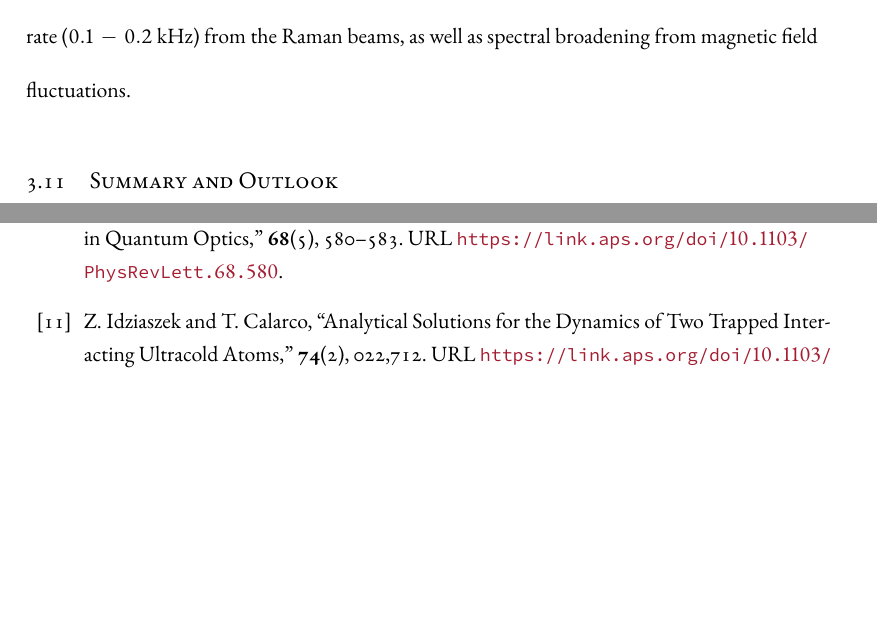
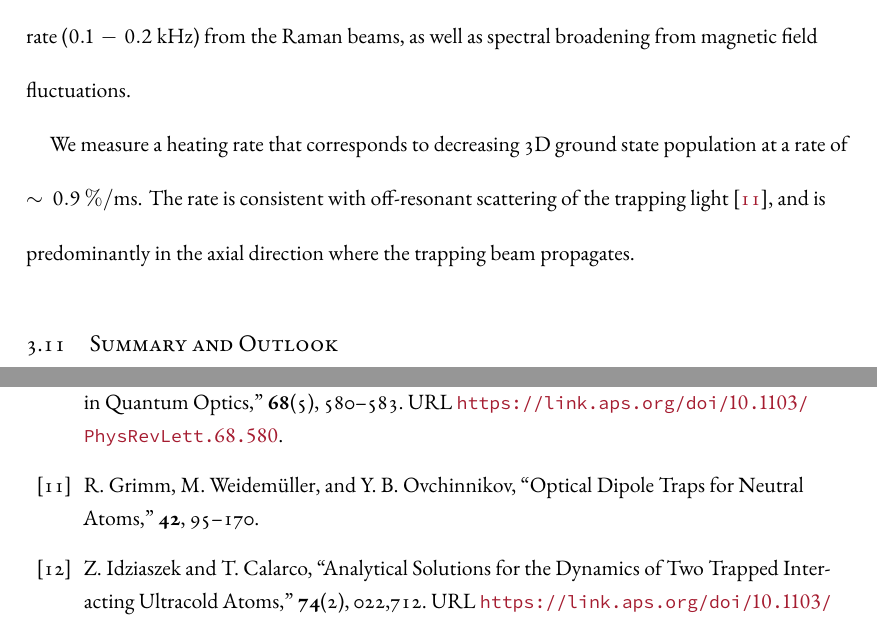
Before and after one commit to yuyichao/grad-thesis, a LaTeX thesis (dissertation.tex, which reads chapters/rsc.tex, references.bib): two parts of pages 44 and 124 of 125, joined at a grey line, cut so that both start at the same text, the shorter picture padded with empty space. Compiled offline with XeLaTeX.

Commit message:
[rsc] WIP: result

```diff
--- a/chapters/rsc.tex
+++ b/chapters/rsc.tex
@@ -649,12 +649,13 @@ The cooling efficiency is limited by spontaneous scattering rate
 ($0.1-0.2~\mathrm{kHz}$) from the Raman beams,
 as well as spectral broadening from magnetic field fluctuations.
 
+We measure a heating rate that corresponds to decreasing 3D ground state population
+at a rate of $\sim0.9~\mathrm{\%/ms}$.
+The rate is consistent with off-resonant scattering of
+the trapping light~\cite{grimm_optical_2000},
+and is predominantly in the axial direction where the trapping beam propagates.
+
 \todo{
-  We measure a heating rate that corresponds to decreasing 3D ground state population
-  at a rate of $\sim0.9~\mathrm{\%/ms}$.
-  The rate is consistent with off-resonant scattering of the trapping light~\cite{Grimm2000},
-  and is predominantly in the axial direction where the trapping beam propagates.
-
   Monte-Carlo simulations show that the ground state probability after RSC
   could be enhanced by increasing the detuning of the Raman beams and implementing
   better control of the magnetic field. Another improvement could come from
--- a/references.bib
+++ b/references.bib
@@ -57,3 +57,7 @@
   abstract = {The energy levels of a rotating vibrator are calculated in considerable detail by means of the Wentzel-Brillouin-Kramers method. The new terms determined are ωez and a set of correction terms which appear in the earlier members of the equation. These correction terms enter in such a way that ωe is not exactly the coefficient of (v+12); Be is not exactly the coefficient of K(K+1), etc. However the differences are small and are detectable only in the case of light molecules. The correction terms are of the magnitude of Be2ωe2. Formulas for the effect of the correction terms on isotope shifts are given, and for the calculation of the correction terms themselves. Also a method is given for obtaining actual potential functions from band spectrum data, based on Morse's potential function. Finally the numerical magnitude of the correction terms for several states of H2 and for NaH is discussed.},
   keywords = {Spectroscopy},
   number = {6}
+}
+
+@article{grimm_optical_2000,
+  title = {Optical {{Dipole Traps}} for {{Neutral Atoms}}},
@@ -59,0 +67 @@
+  volume = {42},
```
Also changed, not shown: dissertation.pdf, references.bib (6 more changed lines).
